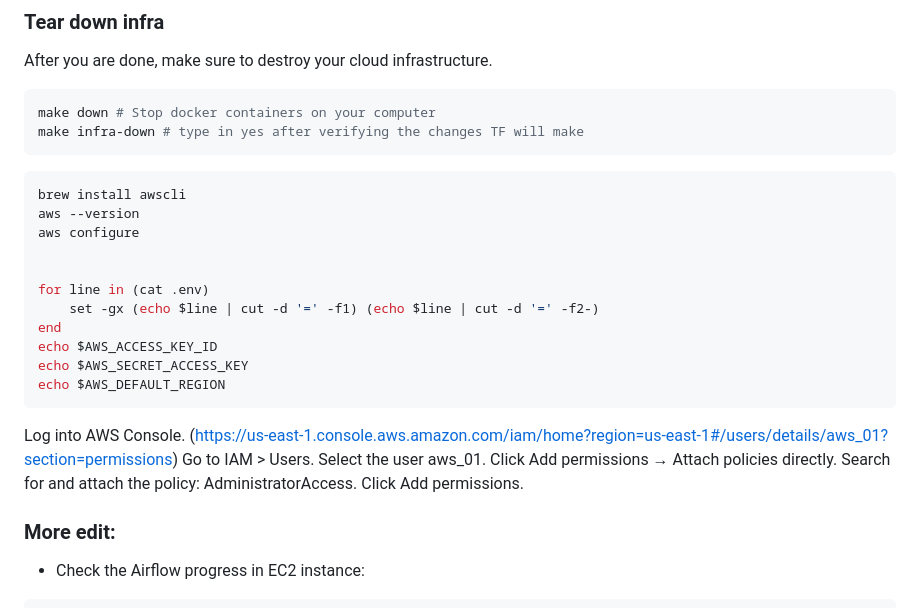
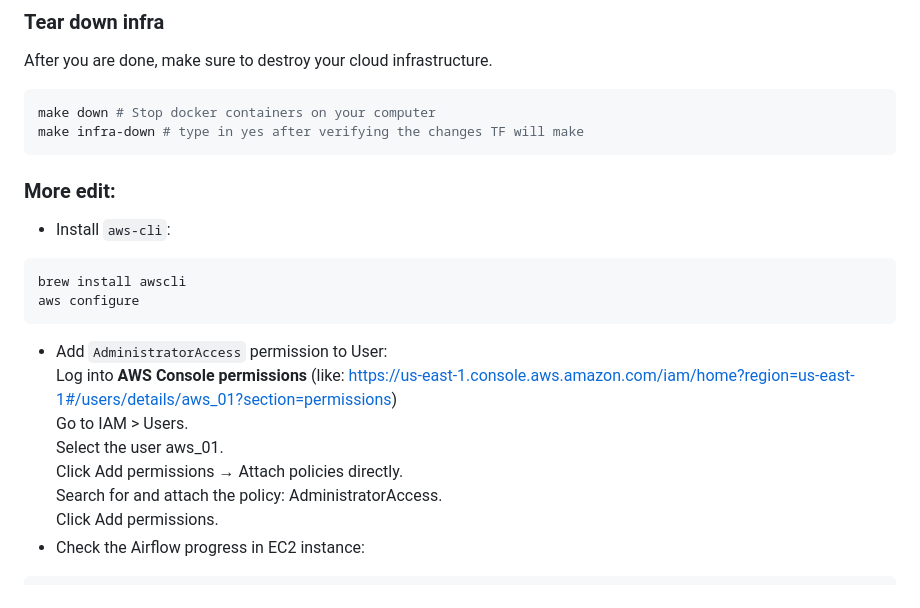
Before and after one commit to bdbao/etl-coincap, a Markdown page: README.md, the part around the change. Rendered like a GitHub page.

Commit message:
chore: update readme

````diff
--- a/README.md
+++ b/README.md
@@ -110,29 +110,19 @@ make down # Stop docker containers on your computer
 make infra-down # type in yes after verifying the changes TF will make
 ```
 
-
+### More edit:
+- Install `aws-cli`:
 ```bash
 brew install awscli
-aws --version
 aws configure
-
-
-for line in (cat .env)
-    set -gx (echo $line | cut -d '=' -f1) (echo $line | cut -d '=' -f2-)
-end
-echo $AWS_ACCESS_KEY_ID
-echo $AWS_SECRET_ACCESS_KEY
-echo $AWS_DEFAULT_REGION
 ```
-
-Log into AWS Console. (https://us-east-1.console.aws.amazon.com/iam/home?region=us-east-1#/users/details/aws_01?section=permissions)
-Go to IAM > Users.
-Select the user aws_01.
-Click Add permissions → Attach policies directly.
-Search for and attach the policy: AdministratorAccess.
-Click Add permissions.
-
-### More edit:
+- Add `AdministratorAccess` permission to User: \
+  Log into **AWS Console permissions** (like: https://us-east-1.console.aws.amazon.com/iam/home?region=us-east-1#/users/details/aws_01?section=permissions)\
+  Go to IAM > Users.\
+  Select the user aws_01.\
+  Click Add permissions → Attach policies directly.\
+  Search for and attach the policy: AdministratorAccess.\
+  Click Add permissions.
 - Check the Airflow progress in EC2 instance:
 ```bash
 terraform -chdir=./terraform output -raw private_key > private_key.pem
````
